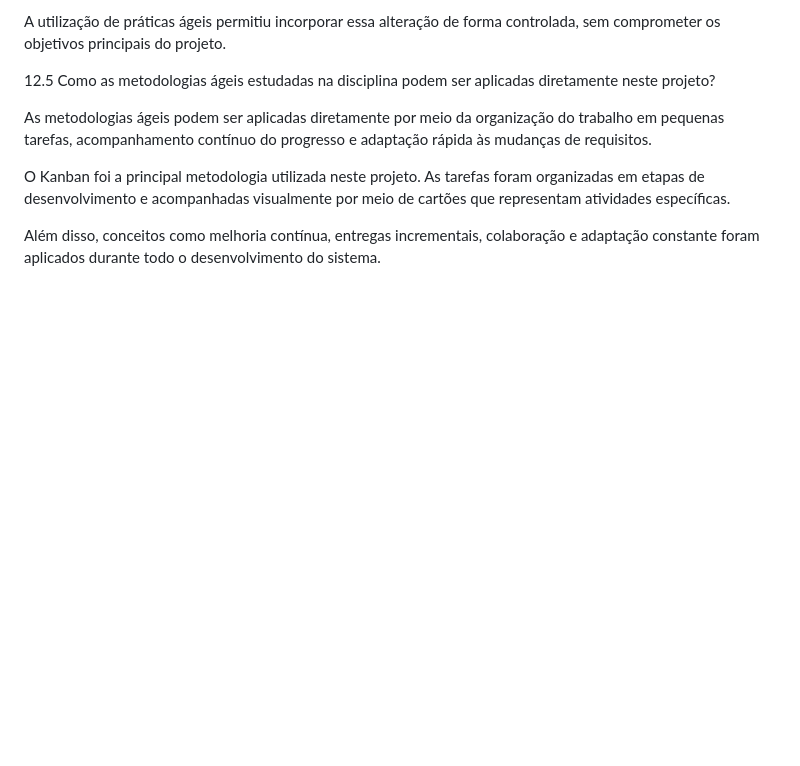
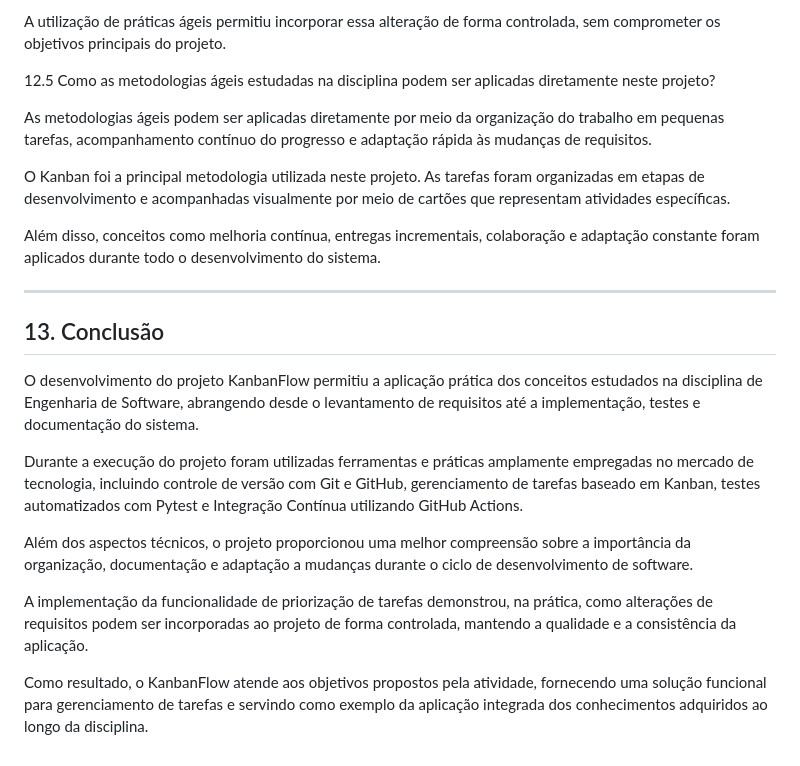
Before and after one commit to leonardobarros050710-boop/Software-Engineering-Faculdade3Semestre, a Markdown page: docs/documentacao_projeto.md, the part around the change. Drawn GitHub-style; blank space fills up the shorter version.

Commit message:
docs: adiciona conclusão do projeto

```diff
--- a/docs/documentacao_projeto.md
+++ b/docs/documentacao_projeto.md
@@ -271,3 +271,17 @@ As metodologias ágeis podem ser aplicadas diretamente por meio da organização
 O Kanban foi a principal metodologia utilizada neste projeto. As tarefas foram organizadas em etapas de desenvolvimento e acompanhadas visualmente por meio de cartões que representam atividades específicas.
 
 Além disso, conceitos como melhoria contínua, entregas incrementais, colaboração e adaptação constante foram aplicados durante todo o desenvolvimento do sistema.
+
+---
+
+## 13. Conclusão
+
+O desenvolvimento do projeto KanbanFlow permitiu a aplicação prática dos conceitos estudados na disciplina de Engenharia de Software, abrangendo desde o levantamento de requisitos até a implementação, testes e documentação do sistema.
+
+Durante a execução do projeto foram utilizadas ferramentas e práticas amplamente empregadas no mercado de tecnologia, incluindo controle de versão com Git e GitHub, gerenciamento de tarefas baseado em Kanban, testes automatizados com Pytest e Integração Contínua utilizando GitHub Actions.
+
+Além dos aspectos técnicos, o projeto proporcionou uma melhor compreensão sobre a importância da organização, documentação e adaptação a mudanças durante o ciclo de desenvolvimento de software.
+
+A implementação da funcionalidade de priorização de tarefas demonstrou, na prática, como alterações de requisitos podem ser incorporadas ao projeto de forma controlada, mantendo a qualidade e a consistência da aplicação.
+
+Como resultado, o KanbanFlow atende aos objetivos propostos pela atividade, fornecendo uma solução funcional para gerenciamento de tarefas e servindo como exemplo da aplicação integrada dos conhecimentos adquiridos ao longo da disciplina.
```
